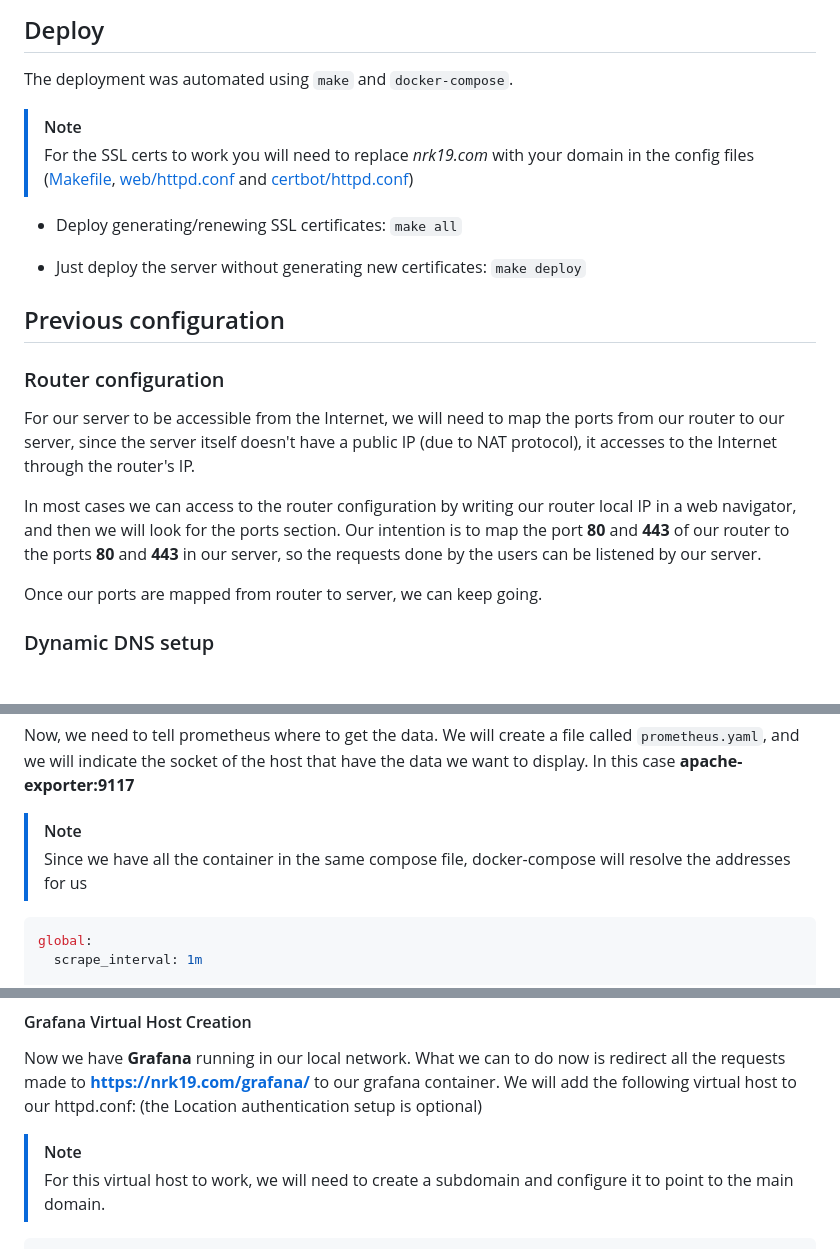
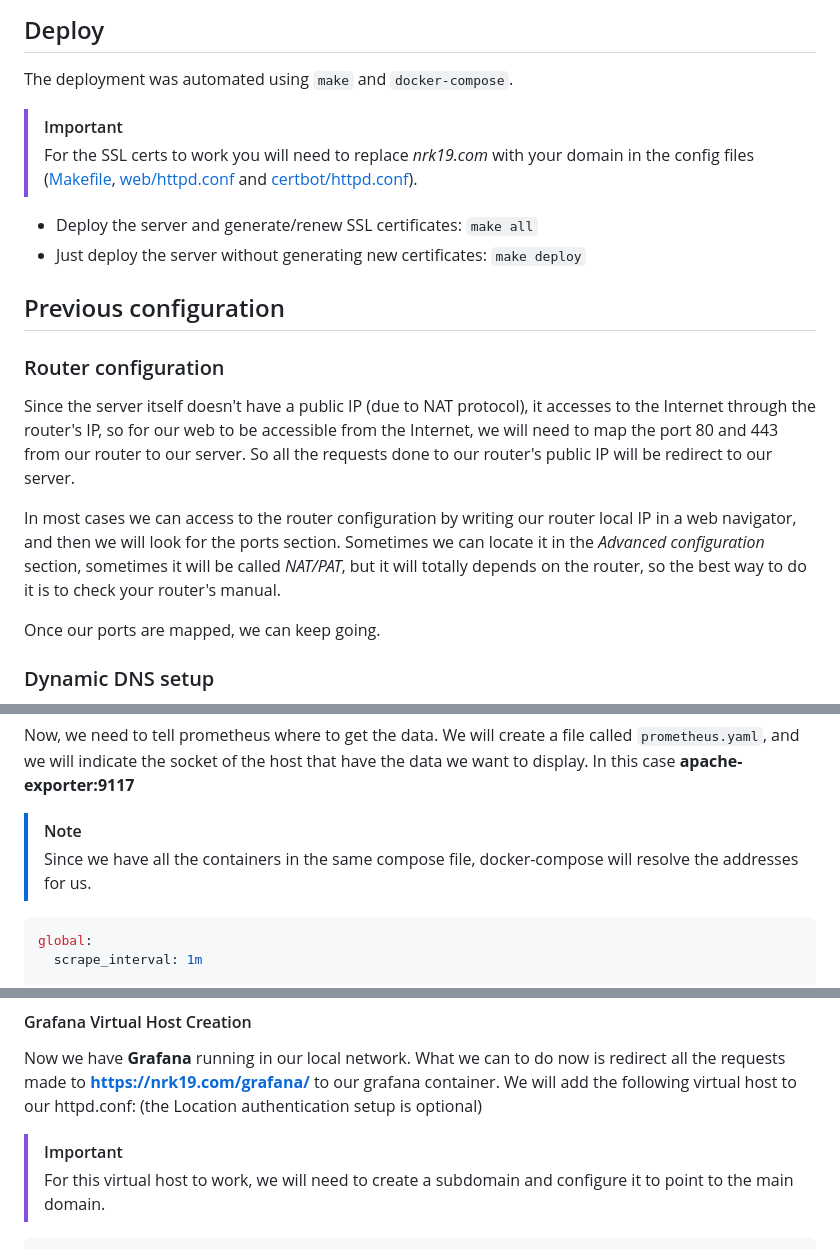
Before and after one commit to nrk19/nrk19.com, a Markdown page: README.md, 3 parts joined by grey strips. GitHub-like rendering.

````diff
--- a/README.md
+++ b/README.md
@@ -25,21 +25,22 @@ Dependencies:
 ## Deploy
 
 The deployment was automated using `make` and `docker-compose`.
-> [!NOTE]
-> For the SSL certs to work you will need to replace *nrk19.com* with your domain in the config files ([Makefile](Makefile), [web/httpd.conf](web/httpd.conf) and [certbot/httpd.conf](certbot/httpd.conf))
-- Deploy generating/renewing SSL certificates: `make all`
 
+> [!IMPORTANT]
+> For the SSL certs to work you will need to replace *nrk19.com* with your domain in the config files ([Makefile](Makefile), [web/httpd.conf](web/httpd.conf) and [certbot/httpd.conf](certbot/httpd.conf)).
+
+- Deploy the server and generate/renew SSL certificates: `make all`
 - Just deploy the server without generating new certificates: `make deploy`
 
 ## Previous configuration
 
 ### Router configuration
 
-For our server to  be accessible from the Internet, we will need to map the ports from our router to our server, since the server itself doesn't have a public IP (due to NAT protocol), it accesses to the Internet through the router's IP.
+Since the server itself doesn't have a public IP (due to NAT protocol), it accesses to the Internet through the router's IP, so for our web to be accessible from the Internet, we will need to map the port 80 and 443 from our router to our server. So all the requests done to our router's public IP will be redirect to our server.
 
-In most cases we can access to the router configuration by writing our router local IP in a web navigator, and then we will look for the ports section. Our intention is to map the port **80** and **443** of our router to the ports **80** and **443** in our server, so the requests done by the users can be listened by our server.
+In most cases we can access to the router configuration by writing our router local IP in a web navigator, and then we will look for the ports section. Sometimes we can locate it in the *Advanced configuration* section, sometimes it will be called *NAT/PAT*, but it will totally depends on the router, so the best way to do it is to check your router's manual.
 
-Once our ports are mapped from router to server, we can keep going.
+Once our ports are mapped, we can keep going.
 
 ### Dynamic DNS setup
 
@@ -279,7 +283,7 @@ The apache_exporter container will be listening at port 9117 and will be supplyi
 Now, we need to tell prometheus where to get the data. We will create a file called `prometheus.yaml`, and we will indicate the socket of the host that have the data we want to display. In this case **apache-exporter:9117**
 
 > [!NOTE]
-> Since we have all the container in the same compose file, docker-compose will resolve the addresses for us
+> Since we have all the containers in the same compose file, docker-compose will resolve the addresses for us.
 
 ```yaml
 global:
@@ -370,7 +374,7 @@ After we connect both services, we should be able to create a new dashboard.
 
 Now we have **Grafana** running in our local network. What we can to do now is redirect all the requests made to **https://nrk19.com/grafana/** to our grafana container. We will add the following virtual host to our httpd.conf: (the Location authentication setup is optional)
 
-> [!NOTE]
+> [!IMPORTANT]
 > For this virtual host to work, we will need to create a subdomain and configure it to point to the main domain.
 
 ```apache
````
Also changed, not shown: other parts of README.md (+3 -0 lines).
